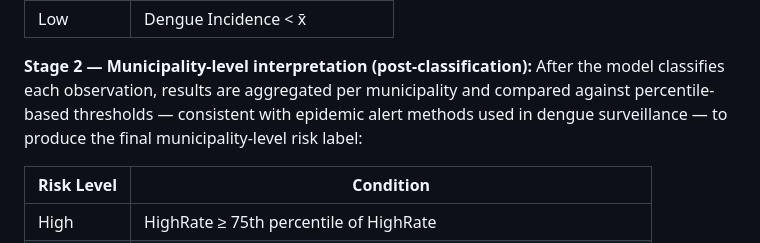
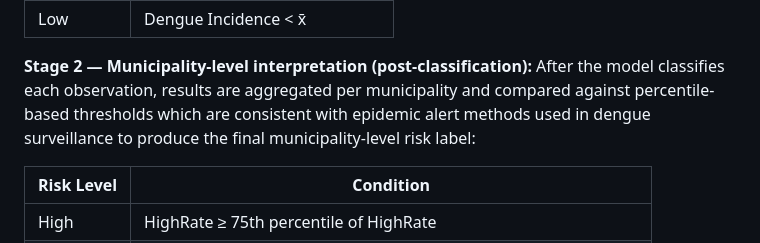
Before and after one commit to pcassedy/dengue-risk-classification-thesis, a Markdown page: README.md, the part around one of its changes. Rendered like a GitHub page.

Commit message:
Update README 4

```diff
--- a/README.md
+++ b/README.md
@@ -27,8 +30,7 @@ Each observation was labeled based on that municipality's own historical dengue
 
 **Stage 2 — Municipality-level interpretation (post-classification):**
 After the model classifies each observation, results are aggregated per municipality and
-compared against percentile-based thresholds — consistent with epidemic alert methods used
-in dengue surveillance — to produce the final municipality-level risk label:
+compared against percentile-based thresholds which are consistent with epidemic alert methods used in dengue surveillance to produce the final municipality-level risk label:
 
 | Risk Level | Condition |
 |---|---|
```
Also changed, not shown: other parts of README.md (+4 -1 lines).
